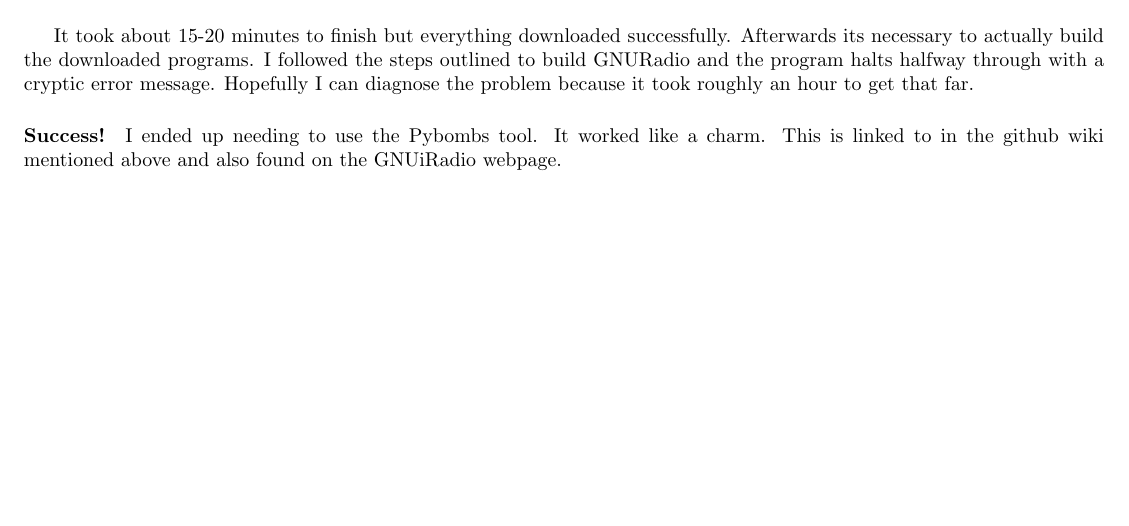
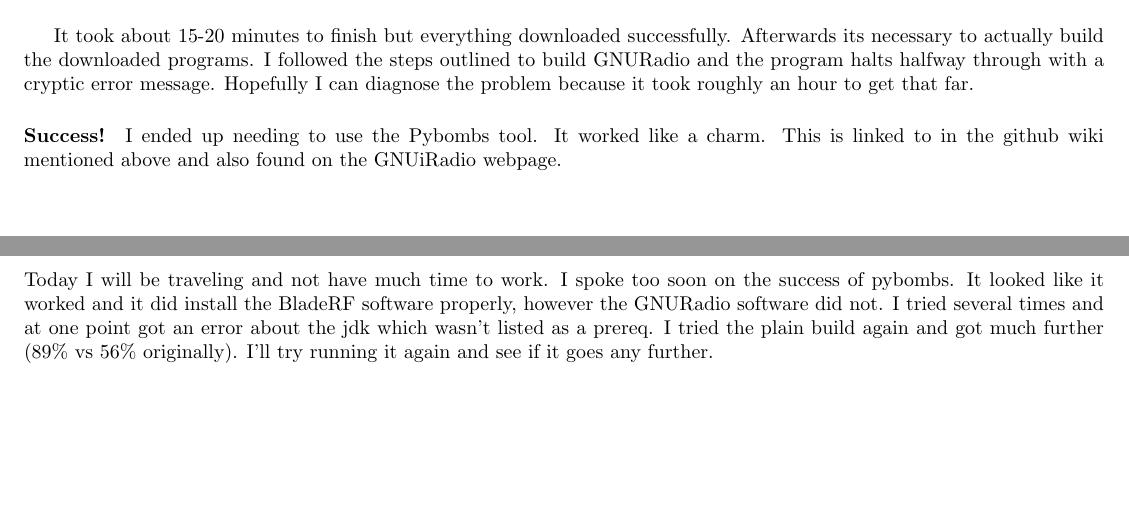
Before and after one commit to Zheng0825/SDR, a LaTeX document (Notes/notes.tex): part of page 7 of 7 before the commit and two parts of pages 7 and 8 of 8 after it, the two joined at a grey line, cut so that both start at the same text. Compiled offline with pdfLaTeX.

Commit message:
Additional Notes

```diff
--- a/Notes/notes.tex
+++ b/Notes/notes.tex
@@ -221,4 +221,11 @@
 
 	\paragraph{Success!} I ended up needing to use the Pybombs tool. It worked like a charm. This is linked to in the github
 	wiki mentioned above and also found on the GNUiRadio webpage.
+
+	\newpage
+	\section{07-08-15}
+	Today I will be traveling and not have much time to work. I spoke too soon on the success of pybombs. It looked like it
+	worked and it did install the BladeRF software properly, however the GNURadio software did not. I tried several times
+	and at one point got an error about the jdk which wasn't listed as a prereq. I tried the plain build again and got much
+	further (89\% vs 56\% originally). I'll try running it again and see if it goes any further.
 \end{document}
```
Also changed, not shown: Notes/notes.pdf, 2 other files.
